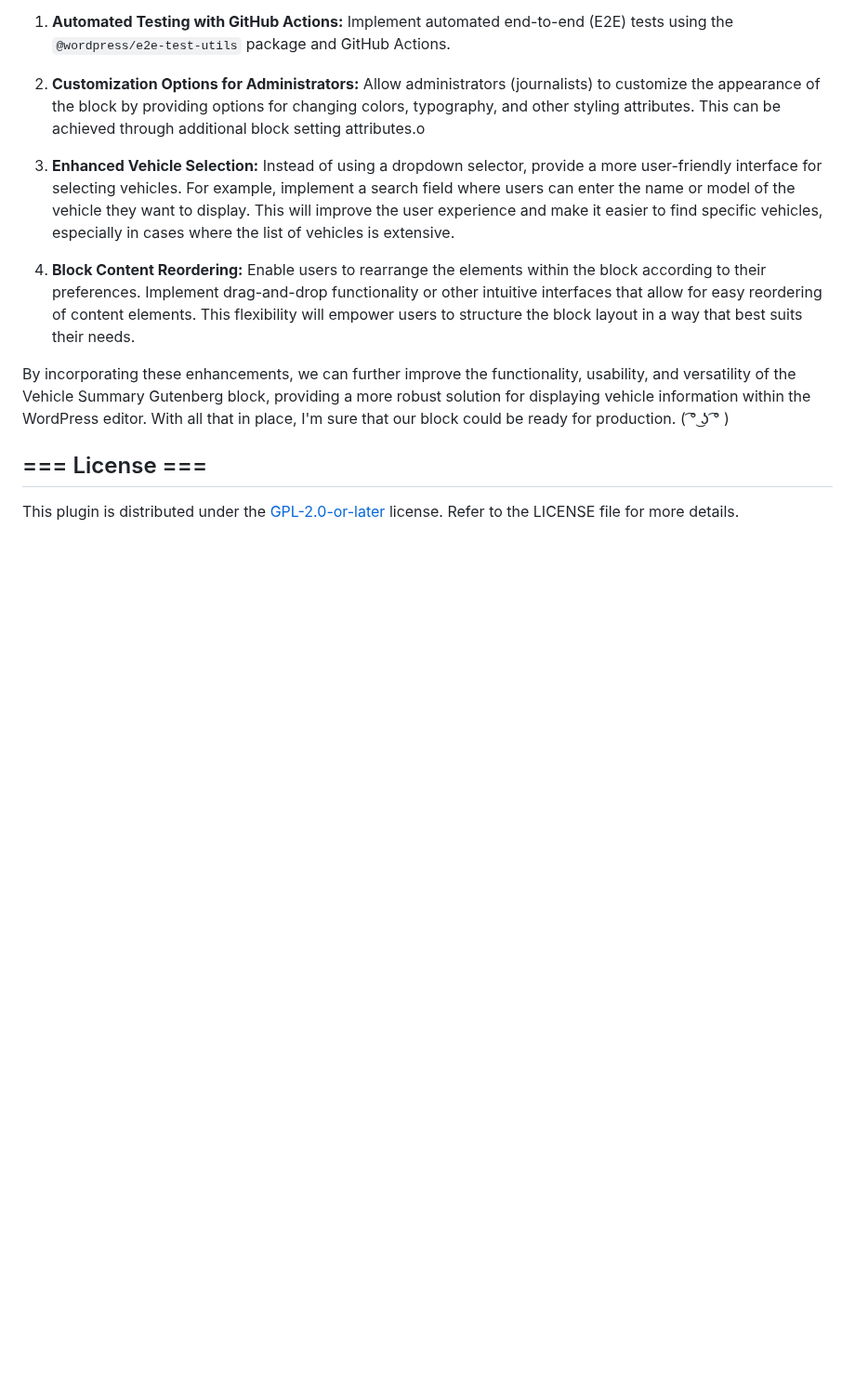
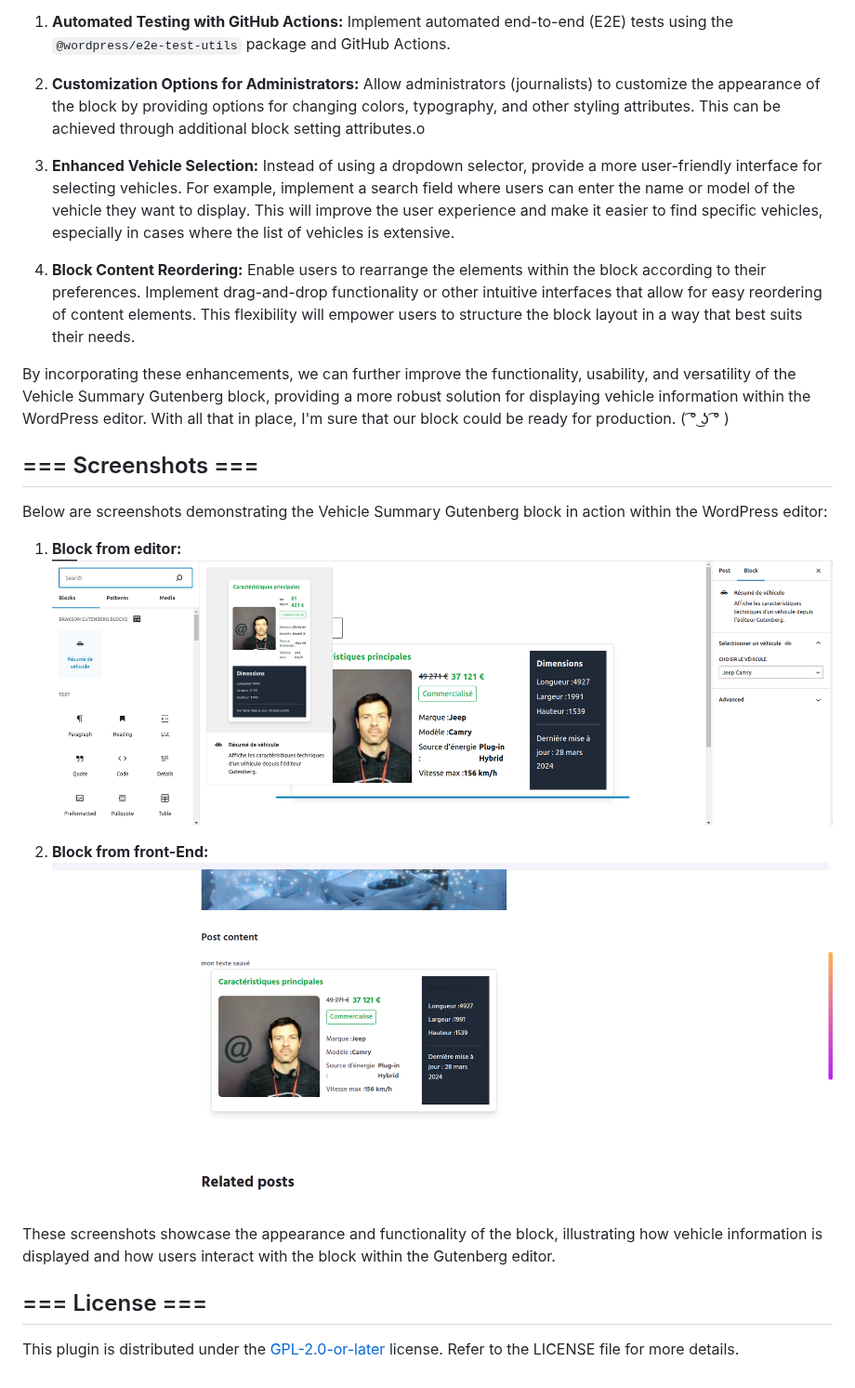
Before and after one commit to Aziguy/resume-de-vehicule, a Markdown page: readme.md, the part around the change. Shown at 93% size. GitHub-like rendering; pictures changed too: screenshots/block-from-editor.png (added), screenshots/block-frontend.png (added); blank space fills up the shorter version.

Commit message:
Add screenshots to our readme file.

```diff
--- a/readme.md
+++ b/readme.md
@@ -98,6 +98,18 @@ While the current version of the Vehicle Summary Gutenberg block provides essent
 
 By incorporating these enhancements, we can further improve the functionality, usability, and versatility of the Vehicle Summary Gutenberg block, providing a more robust solution for displaying vehicle information within the WordPress editor. With all that in place, I'm sure that our block could be ready for production. ( ͡° ͜ʖ ͡° )
 
+## === Screenshots ===
+
+Below are screenshots demonstrating the Vehicle Summary Gutenberg block in action within the WordPress editor:
+
+1. **Block from editor:**
+   ![Block editor](screenshots/block-from-editor.png)
+
+2. **Block from front-End:**
+   ![Front-End](screenshots/block-frontend.png)
+
+These screenshots showcase the appearance and functionality of the block, illustrating how vehicle information is displayed and how users interact with the block within the Gutenberg editor.
+
 ## === License ===
 
 This plugin is distributed under the [GPL-2.0-or-later](https://www.gnu.org/licenses/gpl-2.0.html) license. Refer to the LICENSE file for more details.
```
